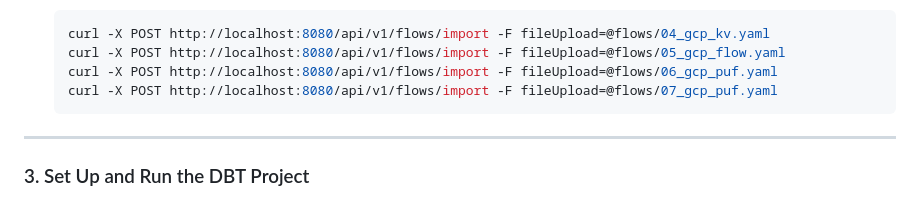
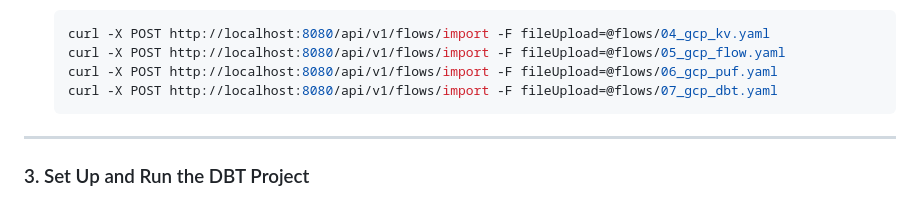
Before and after one commit to fsjoyti/dataeng-zoomcamp-final-project, a Markdown page: README.md, the part around the change. GitHub-like rendering.

````diff
--- a/README.md
+++ b/README.md
@@ -98,7 +98,7 @@ The ETL architecture for this project is designed to extract data from various s
     curl -X POST http://localhost:8080/api/v1/flows/import -F fileUpload=@flows/04_gcp_kv.yaml
     curl -X POST http://localhost:8080/api/v1/flows/import -F fileUpload=@flows/05_gcp_flow.yaml
     curl -X POST http://localhost:8080/api/v1/flows/import -F fileUpload=@flows/06_gcp_puf.yaml
-    curl -X POST http://localhost:8080/api/v1/flows/import -F fileUpload=@flows/07_gcp_puf.yaml
+    curl -X POST http://localhost:8080/api/v1/flows/import -F fileUpload=@flows/07_gcp_dbt.yaml
     ```
 
 ---
````
